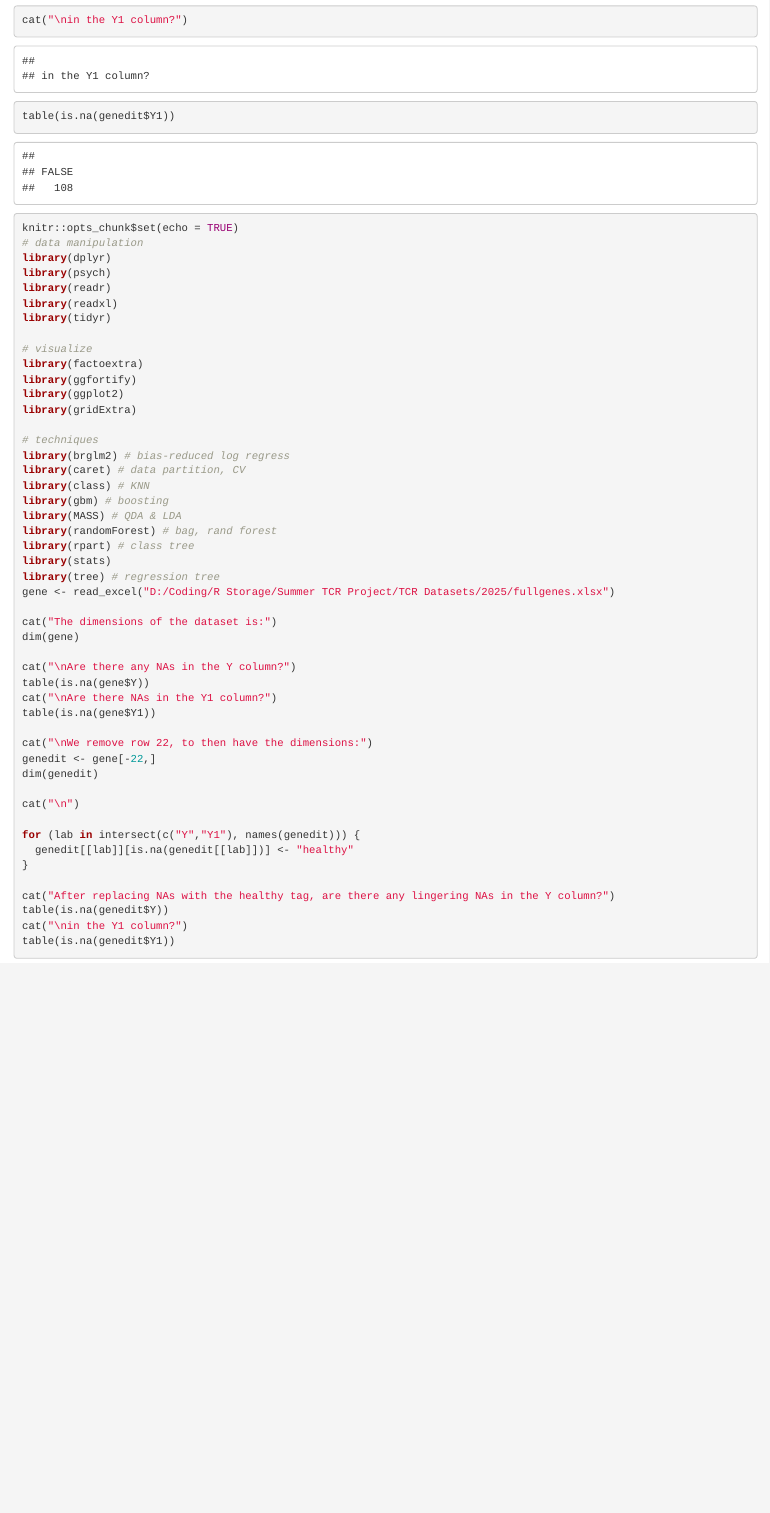
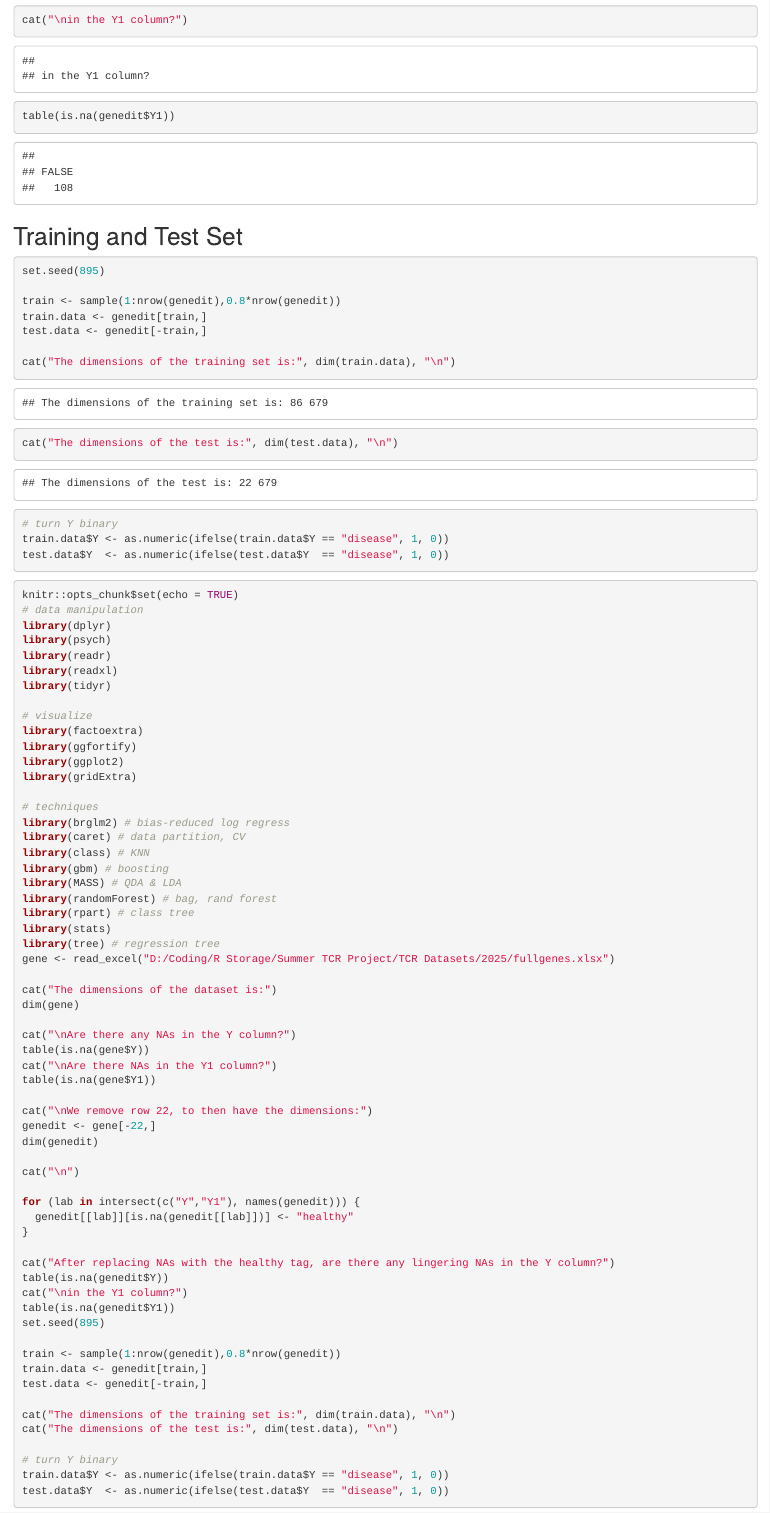
Before and after one commit to asphodelian/TCR-Project, an R Markdown document (Code Script/2025 Code/CE TCR Advanced.Rmd): the page in a window 1100 px wide, from 3560 px down. Rendered offline with R 4.5, knitr and Pandoc, with nearby package versions; drawn as R Markdown's standard HTML page in place of the format the file asks for.

Commit message:
split training and test

````diff
--- a/Code Script/2025 Code/CE TCR Advanced.Rmd
+++ b/Code Script/2025 Code/CE TCR Advanced.Rmd
@@ -68,5 +68,22 @@ cat("\nin the Y1 column?")
 table(is.na(genedit$Y1))
 ```
 
+## Training and Test Set
+
+```{r}
+set.seed(895)
+
+train <- sample(1:nrow(genedit),0.8*nrow(genedit))
+train.data <- genedit[train,]
+test.data <- genedit[-train,]
+
+cat("The dimensions of the training set is:", dim(train.data), "\n")
+cat("The dimensions of the test is:", dim(test.data), "\n")
+
+# turn Y binary
+train.data$Y <- as.numeric(ifelse(train.data$Y == "disease", 1, 0))
+test.data$Y  <- as.numeric(ifelse(test.data$Y  == "disease", 1, 0))
+```
+
 ```{r, ref.label=knitr::all_labels(), echo = TRUE, eval = FALSE}
 ```
````
